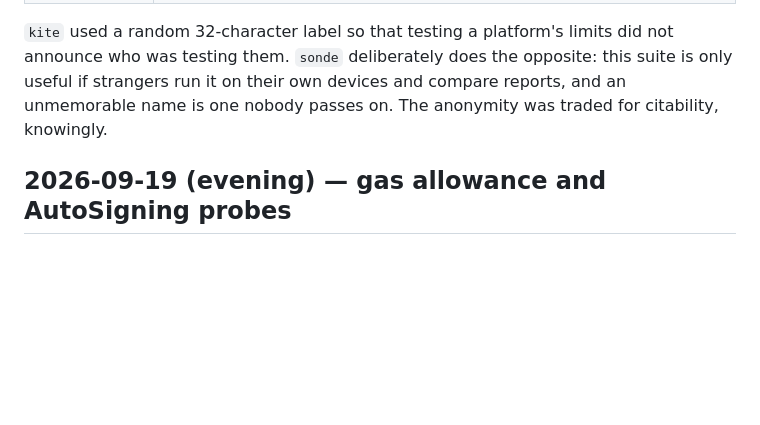
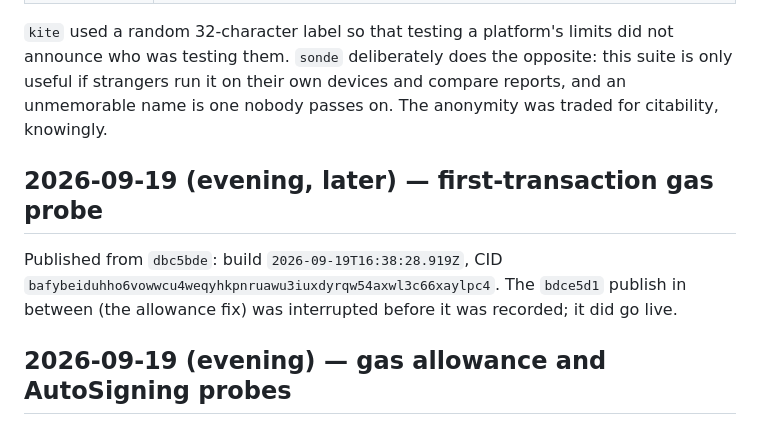
Before and after one commit to Baronvonbonbon/sonde, a Markdown page: DEPLOY.md, the part around the change. GitHub-like rendering; blank space fills up the shorter version.

Commit message:
Record the dbc5bde publish
Co-Authored-By: Claude Opus 5 <noreply@anthropic.com>

```diff
--- a/DEPLOY.md
+++ b/DEPLOY.md
@@ -13,6 +13,12 @@
 testing them. `sonde` deliberately does the opposite: this suite is only useful if strangers run it
 on their own devices and compare reports, and an unmemorable name is one nobody passes on. The
 anonymity was traded for citability, knowingly.
+
+## 2026-09-19 (evening, later) — first-transaction gas probe
+
+Published from `dbc5bde`: build `2026-09-19T16:38:28.919Z`, CID
+`bafybeiduhho6vowwcu4weqyhkpnruawu3iuxdyrqw54axwl3c66xaylpc4`. The `bdce5d1` publish in between (the
+allowance fix) was interrupted before it was recorded; it did go live.
 
 ## 2026-09-19 (evening) — gas allowance and AutoSigning probes
 
```
